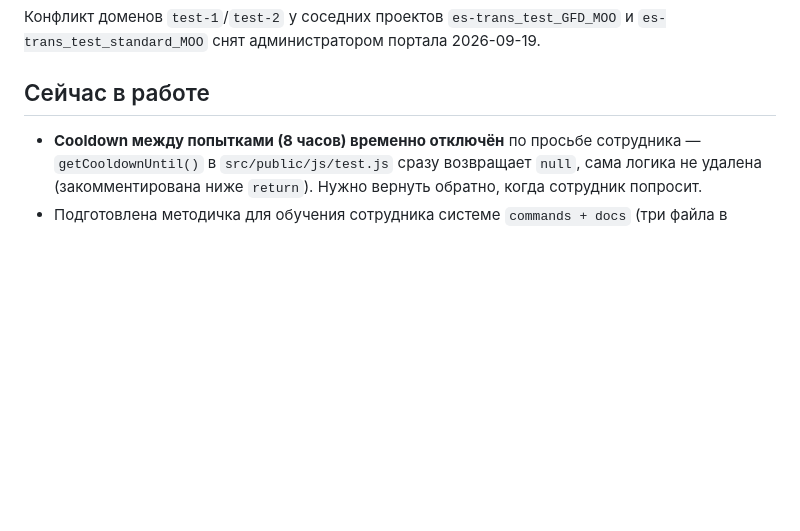
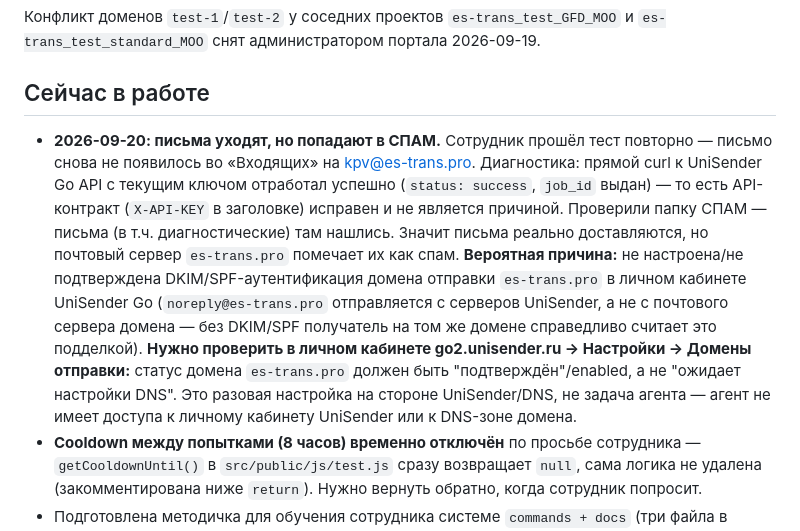
Before and after one commit to krutko77/transport-logistics-course, a Markdown page: docs/state.md, the part around the change. Drawn GitHub-style; blank space fills up the shorter version.

Commit message:
Задокументировать: письма UniSender Go уходят в спам, не теряются
API-контракт (X-API-KEY в заголовке) исправен и подтверждён повторно.
Причина непопадания во "Входящие" — не настроена DKIM/SPF-аутентификация
домена отправки es-trans.pro в личном кабинете UniSender Go.

Co-Authored-By: Claude Sonnet 5 <noreply@anthropic.com>

```diff
--- a/docs/state.md
+++ b/docs/state.md
@@ -39,6 +39,23 @@ CLAUDE.md), оба проекта задеплоены. `es-trans_test_GFD_MOO`
 администратором портала 2026-09-19.
 
 ## Сейчас в работе
+- **2026-09-20: письма уходят, но попадают в СПАМ.** Сотрудник прошёл тест
+  повторно — письмо снова не появилось во «Входящих» на kpv@es-trans.pro.
+  Диагностика: прямой curl к UniSender Go API с текущим ключом отработал
+  успешно (`status: success`, `job_id` выдан) — то есть API-контракт
+  (`X-API-KEY` в заголовке) исправен и не является причиной. Проверили
+  папку СПАМ — письма (в т.ч. диагностические) там нашлись. Значит письма
+  реально доставляются, но почтовый сервер `es-trans.pro` помечает их как
+  спам. **Вероятная причина:** не настроена/не подтверждена
+  DKIM/SPF-аутентификация домена отправки `es-trans.pro` в личном кабинете
+  UniSender Go (`noreply@es-trans.pro` отправляется с серверов UniSender,
+  а не с почтового сервера домена — без DKIM/SPF получатель на том же
+  домене справедливо считает это подделкой). **Нужно проверить в личном
+  кабинете go2.unisender.ru → Настройки → Домены отправки:** статус
+  домена `es-trans.pro` должен быть "подтверждён"/enabled, а не
+  "ожидает настройки DNS". Это разовая настройка на стороне UniSender/DNS,
+  не задача агента — агент не имеет доступа к личному кабинету UniSender
+  или к DNS-зоне домена.
 - **Cooldown между попытками (8 часов) временно отключён** по просьбе
   сотрудника — `getCooldownUntil()` в `src/public/js/test.js` сразу
   возвращает `null`, сама логика не удалена (закомментирована ниже
```
